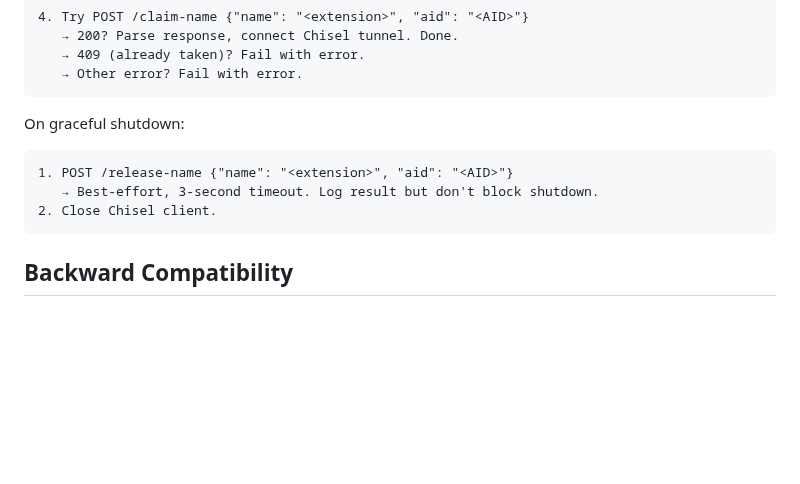
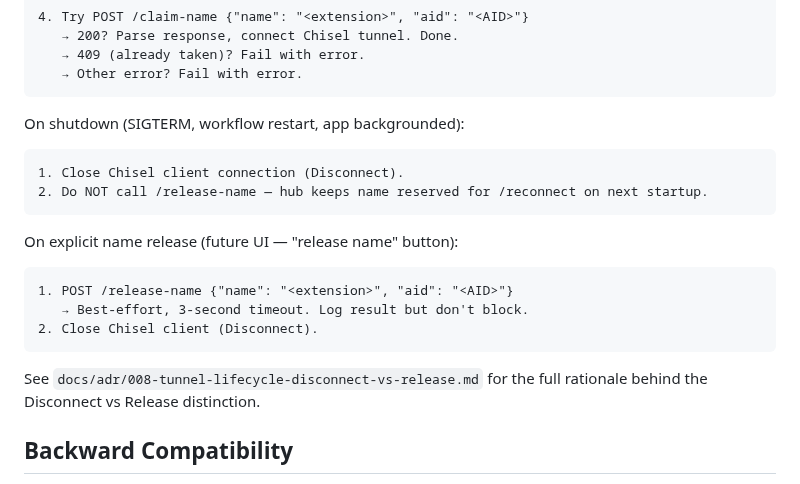
Before and after one commit to LF-Decentralized-Trust-labs/identity-bot, a Markdown page: docs/grapeid-hub-reconnect-spec.md, the part around the change. Drawn GitHub-style; blank space fills up the shorter version.

````diff
--- a/docs/grapeid-hub-reconnect-spec.md
+++ b/docs/grapeid-hub-reconnect-spec.md
@@ -179,12 +179,20 @@ The Identity Agent implements this flow on startup:
    → Other error? Fail with error.
 ```
 
-On graceful shutdown:
+On shutdown (SIGTERM, workflow restart, app backgrounded):
+```
+1. Close Chisel client connection (Disconnect).
+2. Do NOT call /release-name — hub keeps name reserved for /reconnect on next startup.
+```
+
+On explicit name release (future UI — "release name" button):
 ```
 1. POST /release-name {"name": "<extension>", "aid": "<AID>"}
-   → Best-effort, 3-second timeout. Log result but don't block shutdown.
-2. Close Chisel client.
+   → Best-effort, 3-second timeout. Log result but don't block.
+2. Close Chisel client (Disconnect).
 ```
+
+See `docs/adr/008-tunnel-lifecycle-disconnect-vs-release.md` for the full rationale behind the Disconnect vs Release distinction.
 
 ## Backward Compatibility
 
````
Also changed, not shown: docs/adr/008-tunnel-lifecycle-disconnect-vs-release.md (added, +163 -0 lines).
